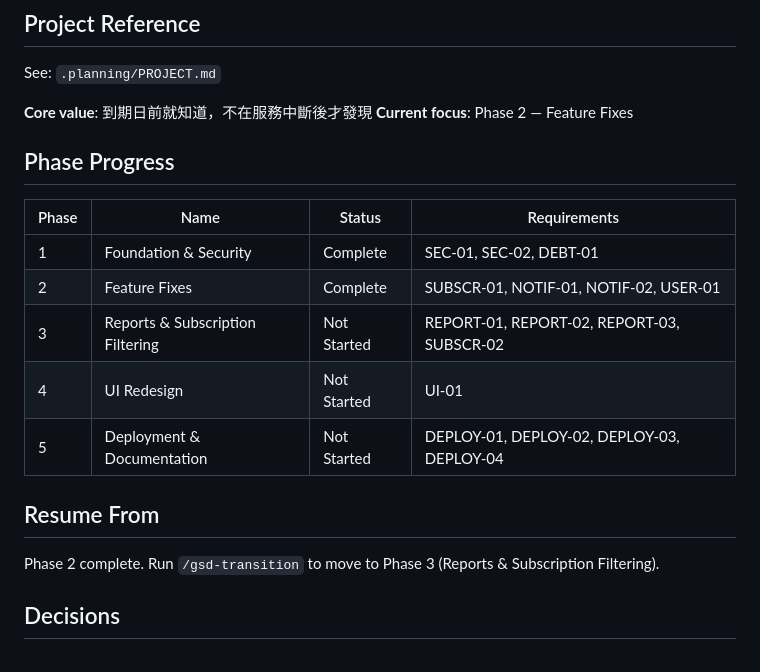
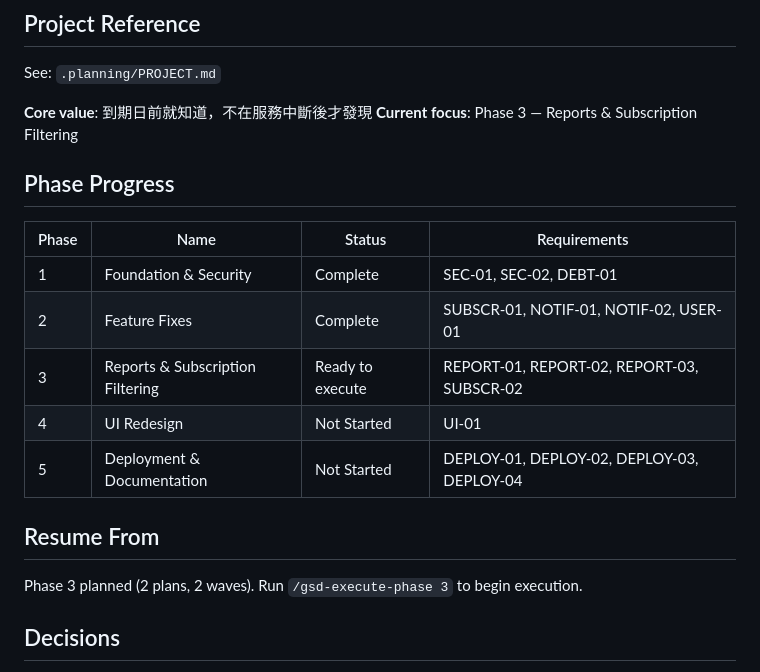
Before and after one commit to gilliontec-tw/subtracker, a Markdown page: .planning/STATE.md, the part around one of its changes. GitHub-like rendering.

```diff
--- a/.planning/STATE.md
+++ b/.planning/STATE.md
@@ -8,7 +8,7 @@ Last updated: 2026-05-10
 See: `.planning/PROJECT.md`
 
 **Core value**: 到期日前就知道，不在服務中斷後才發現
-**Current focus**: Phase 2 — Feature Fixes
+**Current focus**: Phase 3 — Reports & Subscription Filtering
 
 ## Phase Progress
 
@@ -16,12 +16,12 @@ See: `.planning/PROJECT.md`
 |-------|------|--------|--------------|
 | 1 | Foundation & Security | Complete | SEC-01, SEC-02, DEBT-01 |
 | 2 | Feature Fixes | Complete | SUBSCR-01, NOTIF-01, NOTIF-02, USER-01 |
-| 3 | Reports & Subscription Filtering | Not Started | REPORT-01, REPORT-02, REPORT-03, SUBSCR-02 |
+| 3 | Reports & Subscription Filtering | Ready to execute | REPORT-01, REPORT-02, REPORT-03, SUBSCR-02 |
 | 4 | UI Redesign | Not Started | UI-01 |
 | 5 | Deployment & Documentation | Not Started | DEPLOY-01, DEPLOY-02, DEPLOY-03, DEPLOY-04 |
 
 ## Resume From
-Phase 2 complete. Run `/gsd-transition` to move to Phase 3 (Reports & Subscription Filtering).
+Phase 3 planned (2 plans, 2 waves). Run `/gsd-execute-phase 3` to begin execution.
 
 ## Decisions
 - Used os.getenv("SECRET_KEY", "") in lifespan so RuntimeError message is clear rather than raw KeyError
```
Also changed, not shown: other parts of .planning/STATE.md (+2 -2 lines), .planning/ROADMAP.md (+4 -0 lines), 1 other file.
